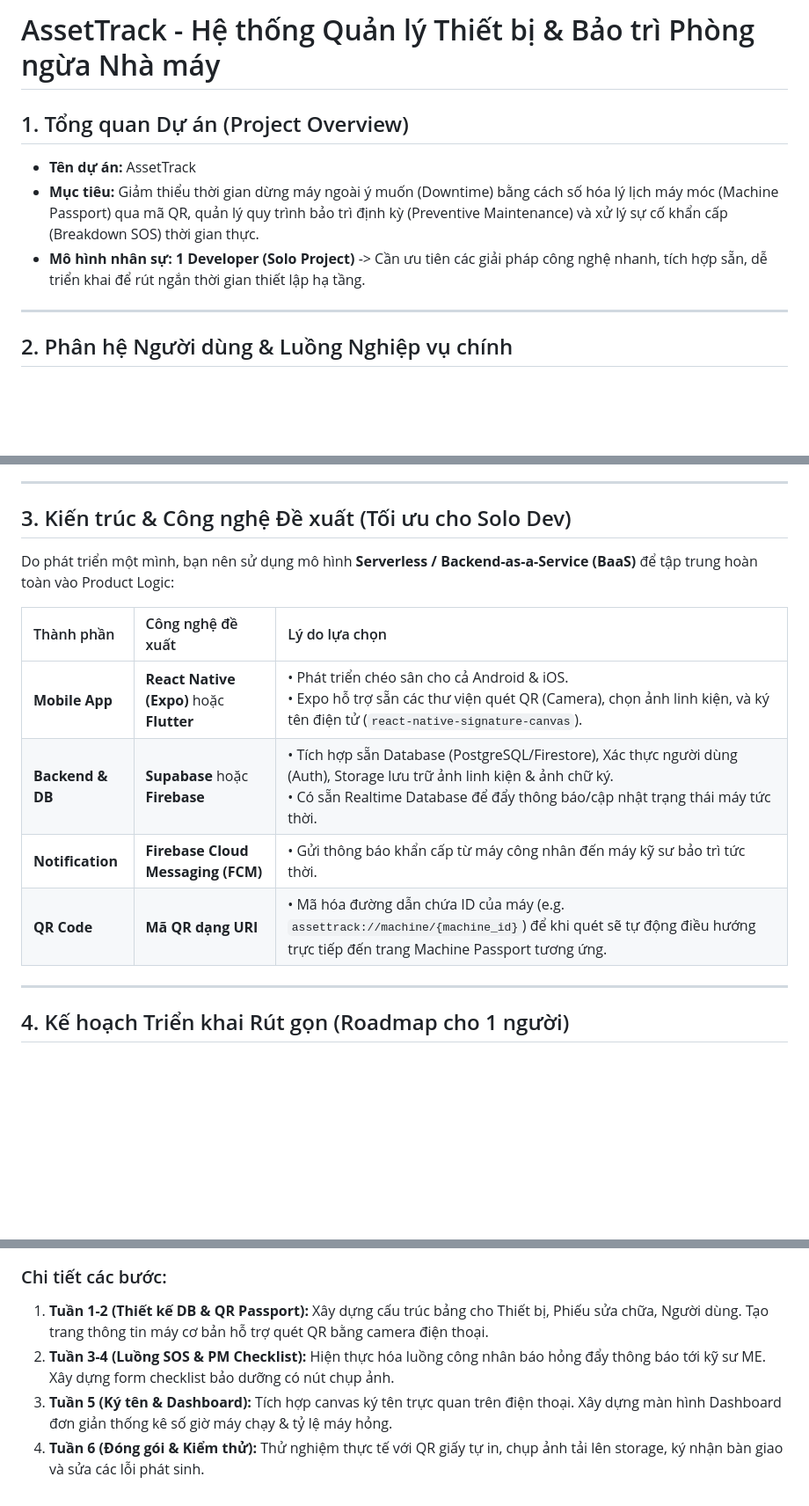
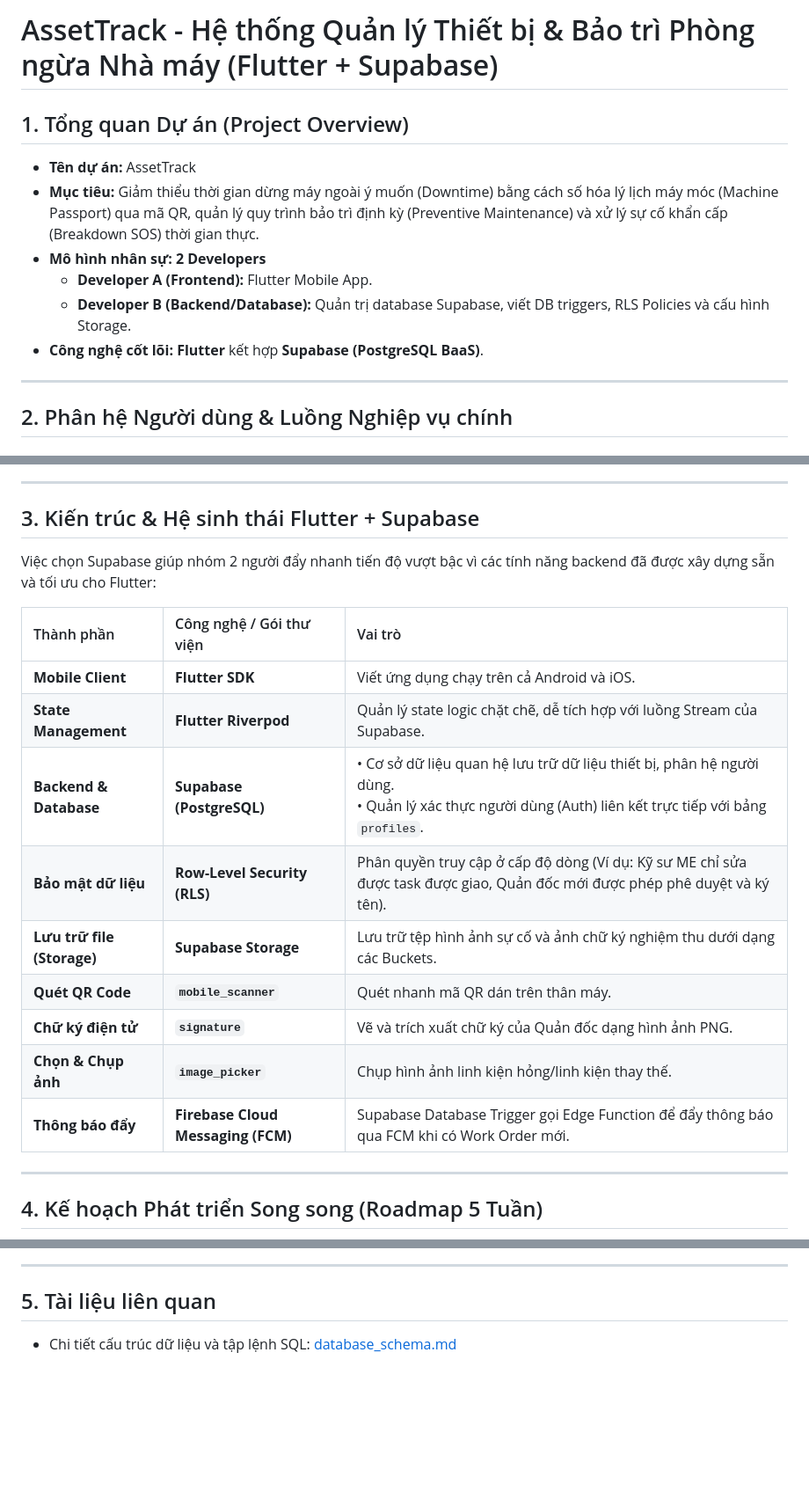
Before and after one commit to pvduy23052005/cse441-mobile-asset-track, a Markdown page: overview.md, 3 parts joined by grey strips. Shown at 88% size. GitHub-like rendering; blank space fills up the shorter version.

Commit message:
chore: update overview asset track for project

````diff
--- a/overview.md
+++ b/overview.md
@@ -1,9 +1,12 @@
-# AssetTrack - Hệ thống Quản lý Thiết bị & Bảo trì Phòng ngừa Nhà máy
+# AssetTrack - Hệ thống Quản lý Thiết bị & Bảo trì Phòng ngừa Nhà máy (Flutter + Supabase)
 
 ## 1. Tổng quan Dự án (Project Overview)
 - **Tên dự án:** AssetTrack
 - **Mục tiêu:** Giảm thiểu thời gian dừng máy ngoài ý muốn (Downtime) bằng cách số hóa lý lịch máy móc (Machine Passport) qua mã QR, quản lý quy trình bảo trì định kỳ (Preventive Maintenance) và xử lý sự cố khẩn cấp (Breakdown SOS) thời gian thực.
-- **Mô hình nhân sự:** **1 Developer (Solo Project)** -> Cần ưu tiên các giải pháp công nghệ nhanh, tích hợp sẵn, dễ triển khai để rút ngắn thời gian thiết lập hạ tầng.
+- **Mô hình nhân sự:** **2 Developers**
+  - **Developer A (Frontend):** Flutter Mobile App.
+  - **Developer B (Backend/Database):** Quản trị database Supabase, viết DB triggers, RLS Policies và cấu hình Storage.
+- **Công nghệ cốt lõi:** **Flutter** kết hợp **Supabase (PostgreSQL BaaS)**.
 
 ---
 
@@ -29,20 +32,25 @@
 
 ---
 
-## 3. Kiến trúc & Công nghệ Đề xuất (Tối ưu cho Solo Dev)
+## 3. Kiến trúc & Hệ sinh thái Flutter + Supabase
 
-Do phát triển một mình, bạn nên sử dụng mô hình **Serverless / Backend-as-a-Service (BaaS)** để tập trung hoàn toàn vào Product Logic:
+Việc chọn Supabase giúp nhóm 2 người đẩy nhanh tiến độ vượt bậc vì các tính năng backend đã được xây dựng sẵn và tối ưu cho Flutter:
 
-| Thành phần | Công nghệ đề xuất | Lý do lựa chọn |
+| Thành phần | Công nghệ / Gói thư viện | Vai trò |
 | :--- | :--- | :--- |
-| **Mobile App** | **React Native (Expo)** hoặc **Flutter** | • Phát triển chéo sân cho cả Android & iOS.<br>• Expo hỗ trợ sẵn các thư viện quét QR (Camera), chọn ảnh linh kiện, và ký tên điện tử (`react-native-signature-canvas`). |
-| **Backend & DB** | **Supabase** hoặc **Firebase** | • Tích hợp sẵn Database (PostgreSQL/Firestore), Xác thực người dùng (Auth), Storage lưu trữ ảnh linh kiện & ảnh chữ ký.<br>• Có sẵn Realtime Database để đẩy thông báo/cập nhật trạng thái máy tức thời. |
-| **Notification** | **Firebase Cloud Messaging (FCM)** | • Gửi thông báo khẩn cấp từ máy công nhân đến máy kỹ sư bảo trì tức thời. |
-| **QR Code** | **Mã QR dạng URI** | • Mã hóa đường dẫn chứa ID của máy (e.g. `assettrack://machine/{machine_id}`) để khi quét sẽ tự động điều hướng trực tiếp đến trang Machine Passport tương ứng. |
+| **Mobile Client** | **Flutter SDK** | Viết ứng dụng chạy trên cả Android và iOS. |
+| **State Management** | **Flutter Riverpod** | Quản lý state logic chặt chẽ, dễ tích hợp với luồng Stream của Supabase. |
+| **Backend & Database** | **Supabase (PostgreSQL)** | • Cơ sở dữ liệu quan hệ lưu trữ dữ liệu thiết bị, phân hệ người dùng.<br>• Quản lý xác thực người dùng (Auth) liên kết trực tiếp với bảng `profiles`. |
+| **Bảo mật dữ liệu** | **Row-Level Security (RLS)** | Phân quyền truy cập ở cấp độ dòng (Ví dụ: Kỹ sư ME chỉ sửa được task được giao, Quản đốc mới được phép phê duyệt và ký tên). |
+| **Lưu trữ file (Storage)** | **Supabase Storage** | Lưu trữ tệp hình ảnh sự cố và ảnh chữ ký nghiệm thu dưới dạng các Buckets. |
+| **Quét QR Code** | **`mobile_scanner`** | Quét nhanh mã QR dán trên thân máy. |
+| **Chữ ký điện tử** | **`signature`** | Vẽ và trích xuất chữ ký của Quản đốc dạng hình ảnh PNG. |
+| **Chọn & Chụp ảnh** | **`image_picker`** | Chụp hình ảnh linh kiện hỏng/linh kiện thay thế. |
+| **Thông báo đẩy** | **Firebase Cloud Messaging (FCM)** | Supabase Database Trigger gọi Edge Function để đẩy thông báo qua FCM khi có Work Order mới. |
 
 ---
 
-## 4. Kế hoạch Triển khai Rút gọn (Roadmap cho 1 người)
+## 4. Kế hoạch Phát triển Song song (Roadmap 5 Tuần)
 
 ```mermaid
 gantt
@@ -62,7 +71,6 @@ gantt
 ```
 
-### Chi tiết các bước:
-1. **Tuần 1-2 (Thiết kế DB & QR Passport):** Xây dựng cấu trúc bảng cho Thiết bị, Phiếu sửa chữa, Người dùng. Tạo trang thông tin máy cơ bản hỗ trợ quét QR bằng camera điện thoại.
-2. **Tuần 3-4 (Luồng SOS & PM Checklist):** Hiện thực hóa luồng công nhân báo hỏng đẩy thông báo tới kỹ sư ME. Xây dựng form checklist bảo dưỡng có nút chụp ảnh.
-3. **Tuần 5 (Ký tên & Dashboard):** Tích hợp canvas ký tên trực quan trên điện thoại. Xây dựng màn hình Dashboard đơn giản thống kê số giờ máy chạy & tỷ lệ máy hỏng.
-4. **Tuần 6 (Đóng gói & Kiểm thử):** Thử nghiệm thực tế với QR giấy tự in, chụp ảnh tải lên storage, ký nhận bàn giao và sửa các lỗi phát sinh.
+---
+
+## 5. Tài liệu liên quan
+- Chi tiết cấu trúc dữ liệu và tập lệnh SQL: [database_schema.md](file:///Users/macbook/Documents/hk6/mobile/project/database_schema.md)
````
Also changed, not shown: other parts of overview.md (+13 -12 lines).
